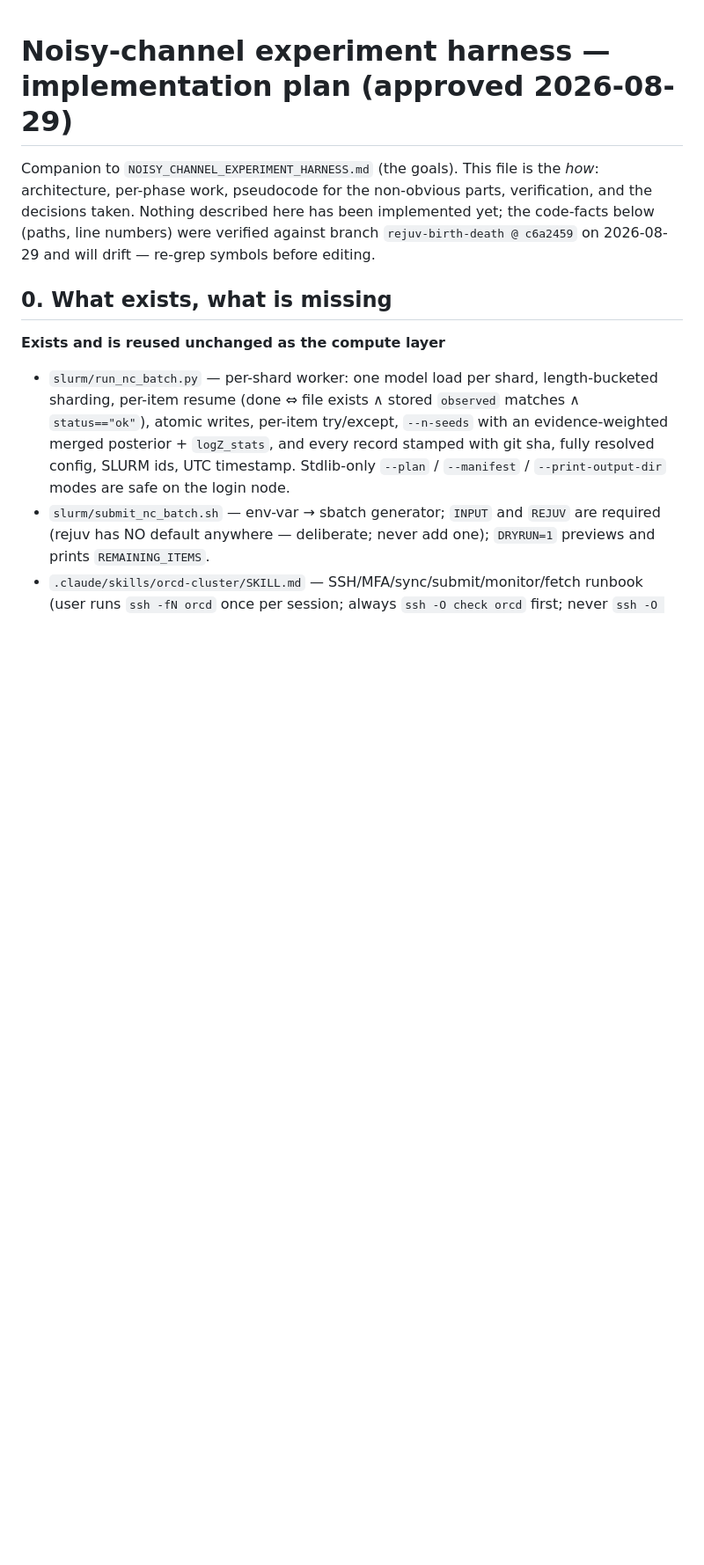
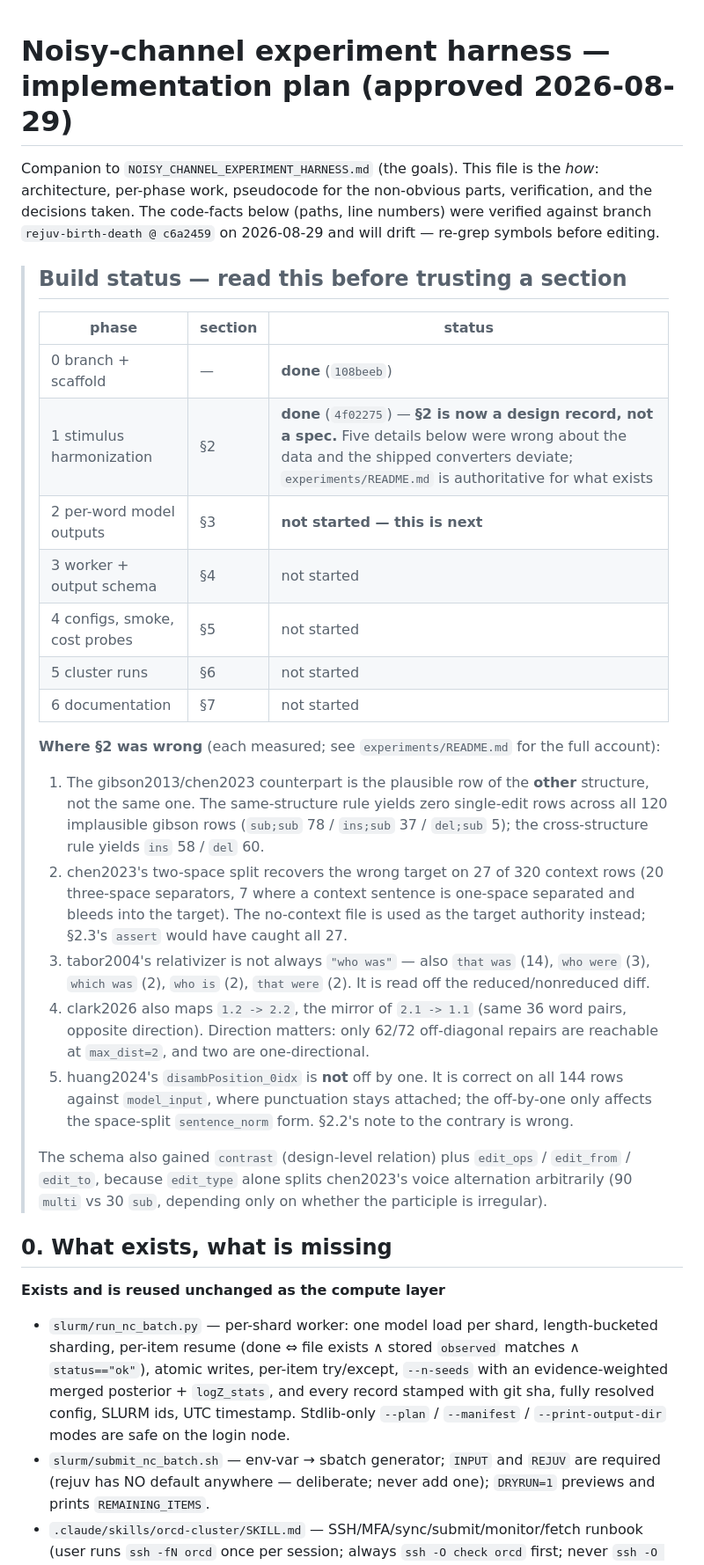
Before and after one commit to thomashikaru/noisy_channel_model, a Markdown page: planning/NOISY_CHANNEL_HARNESS_IMPLEMENTATION_PLAN.md, the part around the change. Shown at 88% size. GitHub-like rendering; blank space fills up the shorter version.

Commit message:
planning: mark the harness plan's build status and where §2 was wrong
A fresh session picking up Phase 2 reads this plan; §2 (Phase 1) is now a design
record rather than a spec, and following it literally would contradict the shipped
converters. The banner says which phases are done, which section is next, and lists
the five places §2 was wrong about the data -- including that huang2024's
disambPosition_0idx is NOT off by one (it is correct on all 144 rows against
model_input; the off-by-one only affects the space-split sentence_norm form).

experiments/README.md stays authoritative for what Phase 1 actually built.

Co-Authored-By: Claude Opus 5 (1M context) <noreply@anthropic.com>

```diff
--- a/planning/NOISY_CHANNEL_HARNESS_IMPLEMENTATION_PLAN.md
+++ b/planning/NOISY_CHANNEL_HARNESS_IMPLEMENTATION_PLAN.md
@@ -1,9 +1,41 @@
 # Noisy-channel experiment harness — implementation plan (approved 2026-08-29)
 
 Companion to `NOISY_CHANNEL_EXPERIMENT_HARNESS.md` (the goals). This file is the *how*: architecture,
-per-phase work, pseudocode for the non-obvious parts, verification, and the decisions taken. Nothing
-described here has been implemented yet; the code-facts below (paths, line numbers) were verified against
-branch `rejuv-birth-death @ c6a2459` on 2026-08-29 and will drift — re-grep symbols before editing.
+per-phase work, pseudocode for the non-obvious parts, verification, and the decisions taken. The
+code-facts below (paths, line numbers) were verified against branch `rejuv-birth-death @ c6a2459` on
+2026-08-29 and will drift — re-grep symbols before editing.
+
+> ## Build status — read this before trusting a section
+>
+> | phase | section | status |
+> |---|---|---|
+> | 0 branch + scaffold | — | **done** (`108beeb`) |
+> | 1 stimulus harmonization | §2 | **done** (`4f02275`) — **§2 is now a design record, not a spec.** Five details below were wrong about the data and the shipped converters deviate; `experiments/README.md` is authoritative for what exists |
+> | 2 per-word model outputs | §3 | **not started — this is next** |
+> | 3 worker + output schema | §4 | not started |
+> | 4 configs, smoke, cost probes | §5 | not started |
+> | 5 cluster runs | §6 | not started |
+> | 6 documentation | §7 | not started |
+>
+> **Where §2 was wrong** (each measured; see `experiments/README.md` for the full account):
+> 1. The gibson2013/chen2023 counterpart is the plausible row of the **other** structure, not the same
+>    one. The same-structure rule yields zero single-edit rows across all 120 implausible gibson rows
+>    (`sub;sub` 78 / `ins;sub` 37 / `del;sub` 5); the cross-structure rule yields `ins` 58 / `del` 60.
+> 2. chen2023's two-space split recovers the wrong target on 27 of 320 context rows (20 three-space
+>    separators, 7 where a context sentence is one-space separated and bleeds into the target). The
+>    no-context file is used as the target authority instead; §2.3's `assert` would have caught all 27.
+> 3. tabor2004's relativizer is not always `"who was"` — also `that was` (14), `who were` (3),
+>    `which was` (2), `who is` (2), `that were` (2). It is read off the reduced/nonreduced diff.
+> 4. clark2026 also maps `1.2 -> 2.2`, the mirror of `2.1 -> 1.1` (same 36 word pairs, opposite
+>    direction). Direction matters: only 62/72 off-diagonal repairs are reachable at `max_dist=2`, and
+>    two are one-directional.
+> 5. huang2024's `disambPosition_0idx` is **not** off by one. It is correct on all 144 rows against
+>    `model_input`, where punctuation stays attached; the off-by-one only affects the space-split
+>    `sentence_norm` form. §2.2's note to the contrary is wrong.
+>
+> The schema also gained `contrast` (design-level relation) plus `edit_ops` / `edit_from` / `edit_to`,
+> because `edit_type` alone splits chen2023's voice alternation arbitrarily (90 `multi` vs 30 `sub`,
+> depending only on whether the participle is irregular).
 
 ## 0. What exists, what is missing
 
```
